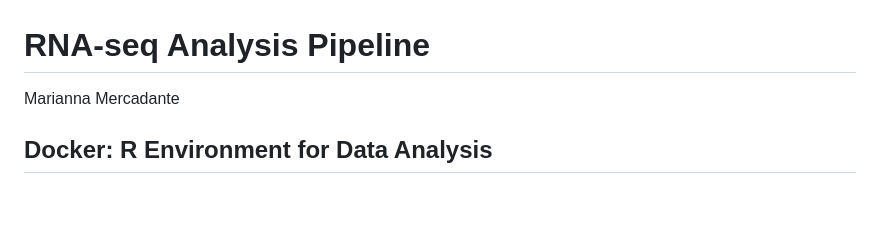
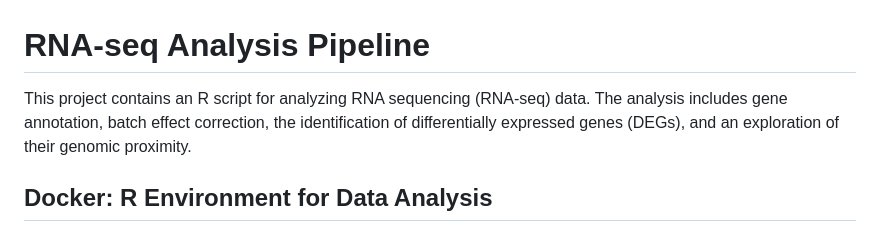
Before and after one commit to 02-mari/Projectseptember, a Markdown page: README.md, the part around the change. GitHub-like rendering; blank space fills up the shorter version.

```diff
--- a/README.md
+++ b/README.md
@@ -1,5 +1,6 @@
 # RNA-seq Analysis Pipeline
-Marianna Mercadante
+This project contains an R script for analyzing RNA sequencing (RNA-seq) data. The analysis includes gene annotation, batch effect correction, the identification of differentially expressed genes (DEGs), and an exploration of their genomic proximity.
+
 ## Docker: R Environment for Data Analysis
 
 To ensure a consistent and reproducible environment for data analysis, it is recommended to use a Docker container. Docker allows you to create a virtual environment that contains all the necessary software and dependencies. This helps avoid issues related to different versions of R and packages, ensuring that your analysis runs smoothly even years later.
```
